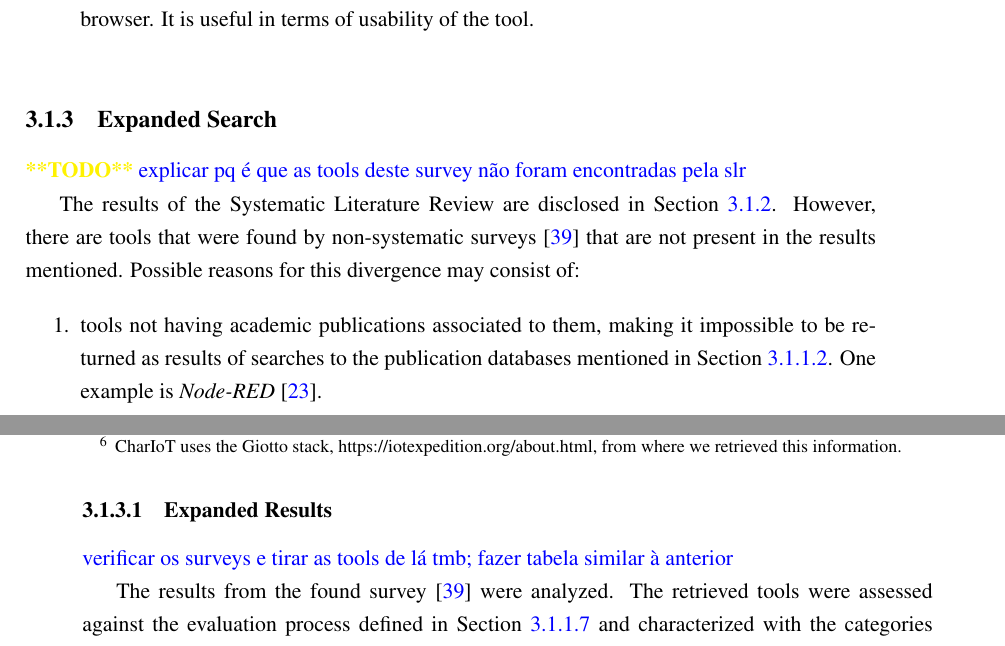
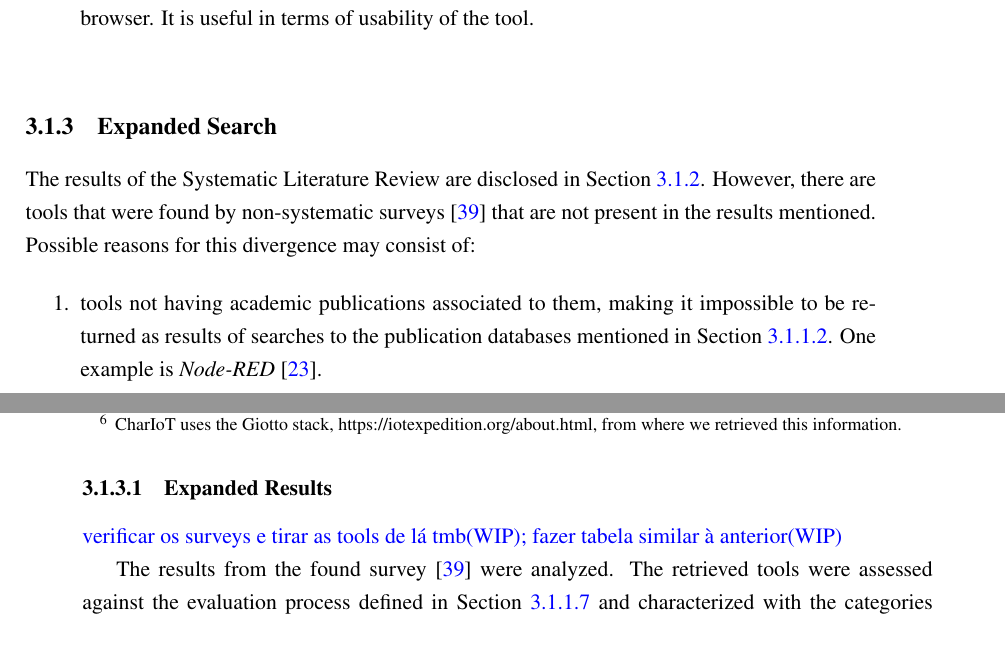
Before and after one commit to BeeMargarida/dissertation, a LaTeX thesis (thesis/thesis.tex, which reads thesis/chapter3.tex): two parts of pages 40 and 41 of 52, joined at a grey line, cut so that both start at the same text. Compiled offline with pdfLaTeX.

Commit message:
removed comments

```diff
--- a/thesis/chapter3.tex
+++ b/thesis/chapter3.tex
@@ -259,9 +259,6 @@ The mentioned frameworks and tools were divided into the following categories, a
 
 \subsection{Expanded Search}
 
-\textcolor{yellow}{\textbf{**TODO**}}
-\textcolor{blue}{explicar pq é que as tools deste survey não foram encontradas pela slr}
-
 The results of the Systematic Literature Review are disclosed in Section \ref{sec:slr_results}. However, there are tools that were found by non-systematic surveys \cite{survey_vpl_iot} that are not present in the results mentioned. Possible reasons for this divergence may consist of:
 \begin{enumerate}
     \item tools not having academic publications associated to them, making it impossible to be returned as results of searches to the publication databases mentioned in Section \ref{sec:databases}. One example is \textit{Node-RED} \cite{node_red}.
@@ -269,7 +266,7 @@ The results of the Systematic Literature Review are disclosed in Section \ref{se
 
 \subsubsection{Expanded Results}
 
-\textcolor{blue}{verificar os surveys e tirar as tools de lá tmb; fazer tabela similar à anterior}
+\textcolor{blue}{verificar os surveys e tirar as tools de lá tmb(WIP); fazer tabela similar à anterior(WIP)}
 
 The results from the found survey \cite{survey_vpl_iot} were analyzed. The retrieved tools were assessed against the evaluation process defined in Section \ref{sec:evaluation_process} and characterized with the categories mentioned in Section \ref{sec:slr_results}. Using the methodology described, the results are:
 
```
Also changed, not shown: thesis/thesis.pdf.
